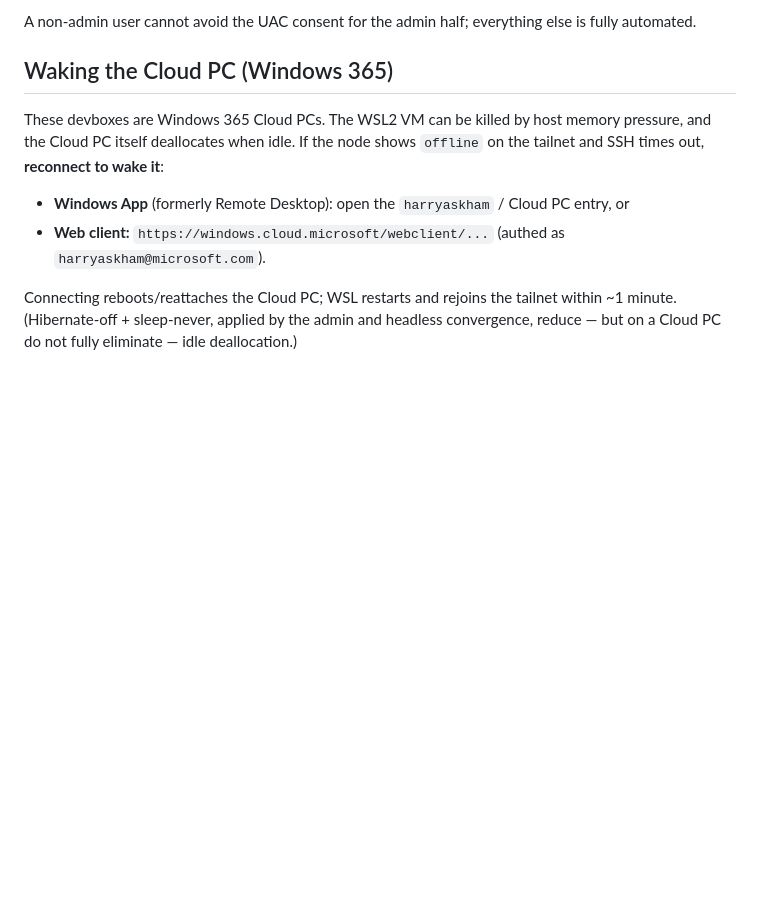
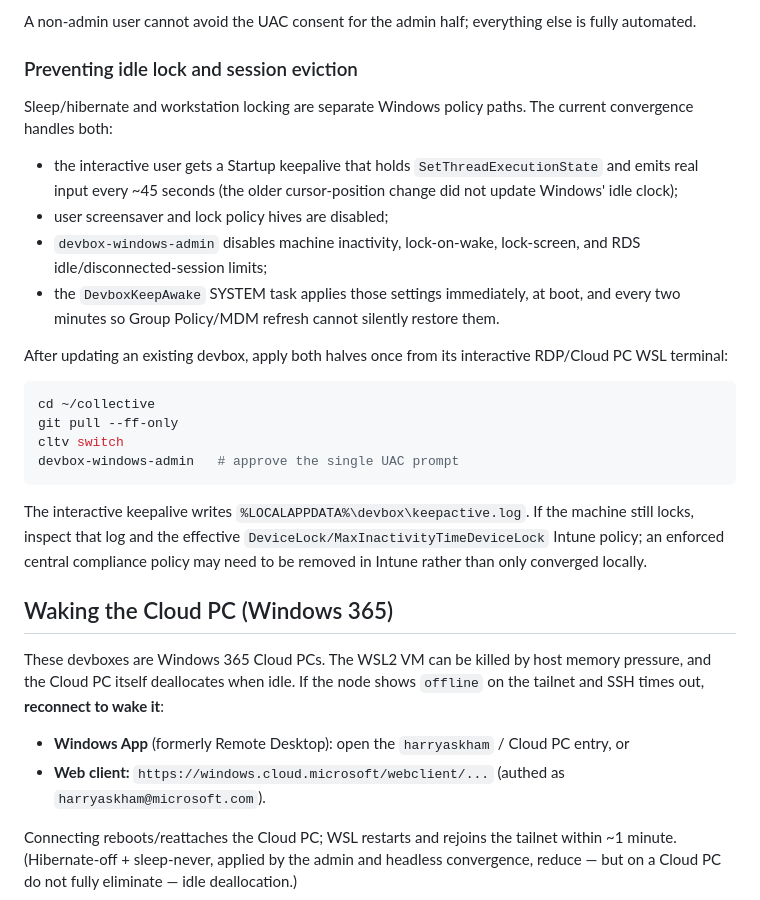
Before and after one commit to harryaskham/collective-public, a Markdown page: windows/README.md, the part around the change. Drawn GitHub-style; blank space fills up the shorter version.

Commit message:
sync from collective monorepo (d2e115169)

````diff
--- a/windows/README.md
+++ b/windows/README.md
@@ -37,6 +37,37 @@ The Windows devbox user is typically a **non-admin domain account** (e.g.
 
 A non-admin user cannot avoid the UAC consent for the admin half; everything
 else is fully automated.
+
+### Preventing idle lock and session eviction
+
+Sleep/hibernate and workstation locking are separate Windows policy paths. The
+current convergence handles both:
+
+- the interactive user gets a Startup keepalive that holds
+  `SetThreadExecutionState` and emits real input every ~45 seconds (the older
+  cursor-position change did not update Windows' idle clock);
+- user screensaver and lock policy hives are disabled;
+- `devbox-windows-admin` disables machine inactivity, lock-on-wake, lock-screen,
+  and RDS idle/disconnected-session limits;
+- the `DevboxKeepAwake` SYSTEM task applies those settings immediately, at boot,
+  and every two minutes so Group Policy/MDM refresh cannot silently restore
+  them.
+
+After updating an existing devbox, apply both halves once from its interactive
+RDP/Cloud PC WSL terminal:
+
+```bash
+cd ~/collective
+git pull --ff-only
+cltv switch
+devbox-windows-admin   # approve the single UAC prompt
+```
+
+The interactive keepalive writes
+`%LOCALAPPDATA%\devbox\keepactive.log`. If the machine still locks, inspect that
+log and the effective `DeviceLock/MaxInactivityTimeDeviceLock` Intune policy;
+an enforced central compliance policy may need to be removed in Intune rather
+than only converged locally.
 
 ## Waking the Cloud PC (Windows 365)
 
````
